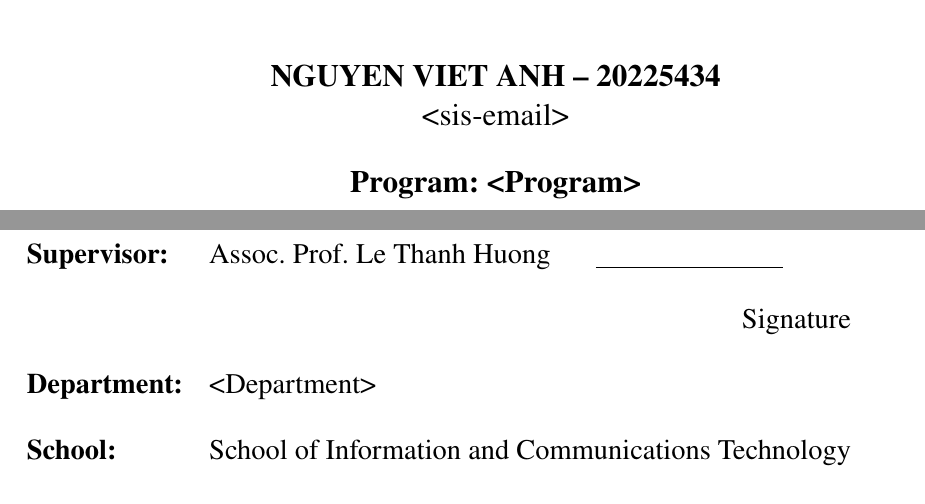
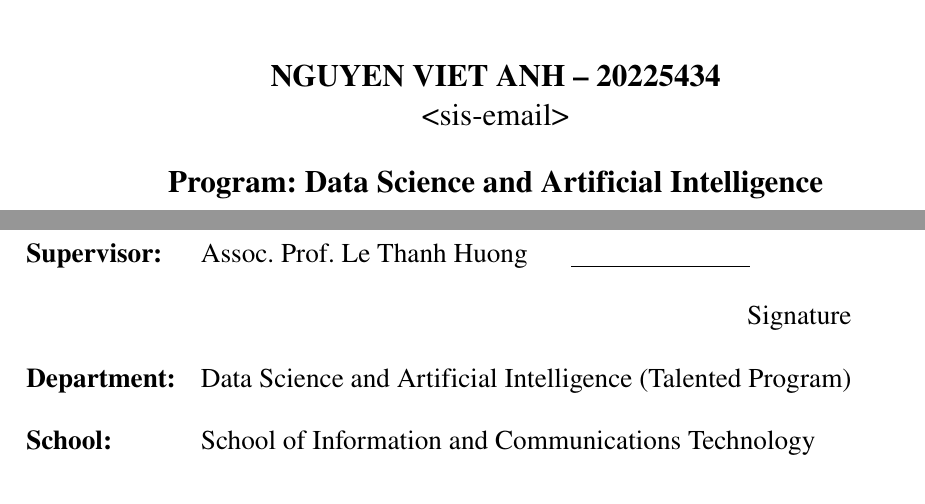
Before and after one commit to HNcranky/admission-advisory-system, a LaTeX thesis (latex/main.tex, which reads latex/Cover.tex, latex/Cover2.tex): two parts of pages 2 and 3 of 53, joined at a grey line, cut so that both start at the same text. Compiled offline with pdfLaTeX.

Commit message:
docs(thesis): fill program and department on cover pages

```diff
--- a/latex/Cover.tex
+++ b/latex/Cover.tex
@@ -29,7 +29,7 @@
 \begin{tabular}{ll}
  \multicolumn{1}{l}{\textbf{Supervisor:}} & Assoc. Prof. Le Thanh Huong \hspace{0.5cm}
   \\[0.5cm]
- \multicolumn{1}{l}{\textbf{Department:}} & <Department> \hspace{0.5cm} \\ [0.5cm]
+ \multicolumn{1}{l}{\textbf{Department:}} & Data Science and Artificial Intelligence (Talented Program) \hspace{0.5cm} \\ [0.5cm]
  \multicolumn{1}{l}{\textbf{School:}} & School of Information and Communications Technology \hspace{0.5cm} \\ [5.5cm]
 \multicolumn{2}{c}{\textbf{HANOI, 06/2026}}
 \end{tabular}%
--- a/latex/Cover2.tex
+++ b/latex/Cover2.tex
@@ -18,7 +18,7 @@
 {\textbf{\large{NGUYEN VIET ANH -- 20225434}}}\\
 {\large{<sis-email>}}\\[0.5cm]
 
-{\textbf{\large{Program: <Program>}}}\\
+{\textbf{\large{Program: Data Science and Artificial Intelligence}}}\\
 
 \vspace{4cm}
 % Please add the following required packages to your document preamble:
@@ -29,7 +29,7 @@
 \begin{tabular}{ll}
 \multicolumn{1}{l}{\textbf{Supervisor:}} & Assoc. Prof. Le Thanh Huong \hspace{0.5cm} \underline{\hspace{3cm}}  \\[0.5cm]
   & \multicolumn{1}{r}{Signature}     \\[0.5cm]
-\textbf{Department:} & <Department>                 \\[0.5cm]
+\textbf{Department:} & Data Science and Artificial Intelligence (Talented Program)                 \\[0.5cm]
 \textbf{School:} & School of Information and Communications Technology \\[5cm]
 \multicolumn{2}{c}{\textbf{HANOI, 06/2026}}
 \end{tabular}%
```
Also changed, not shown: latex/Cover.tex (2 more changed lines).
